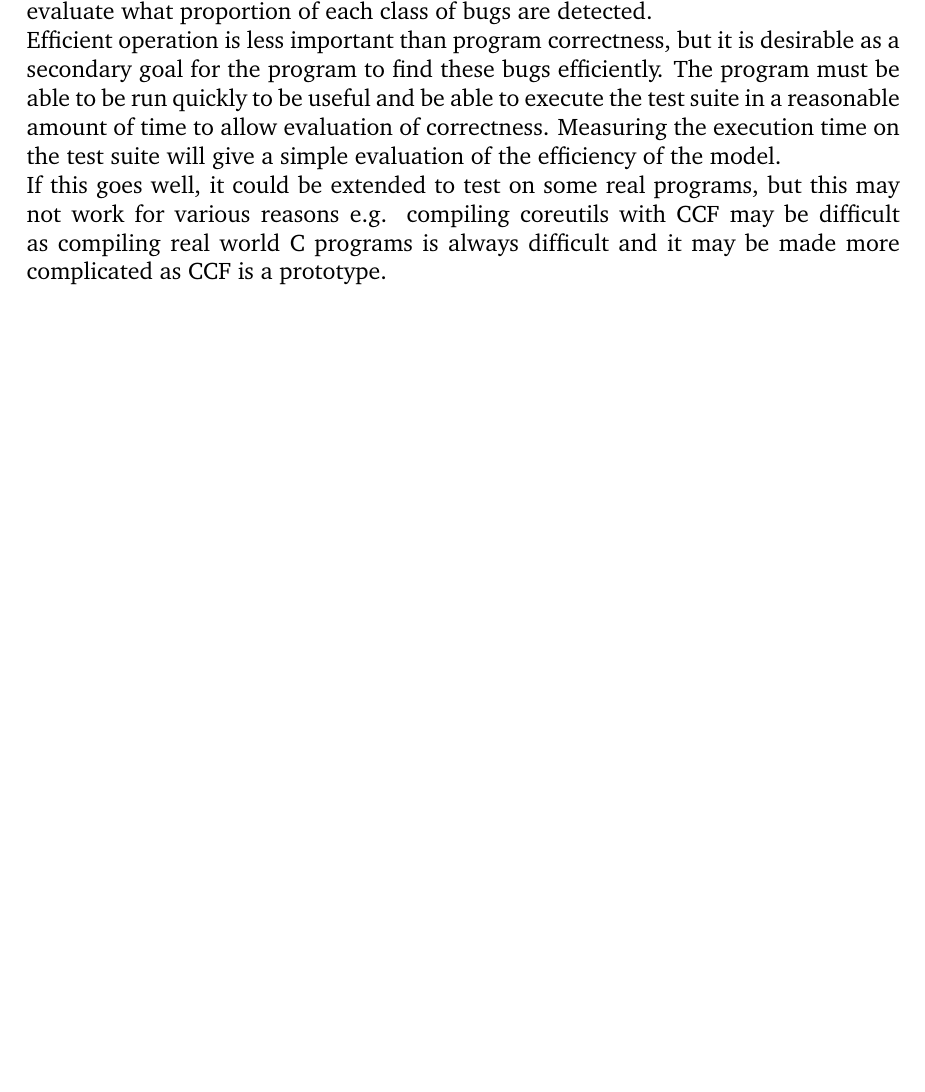
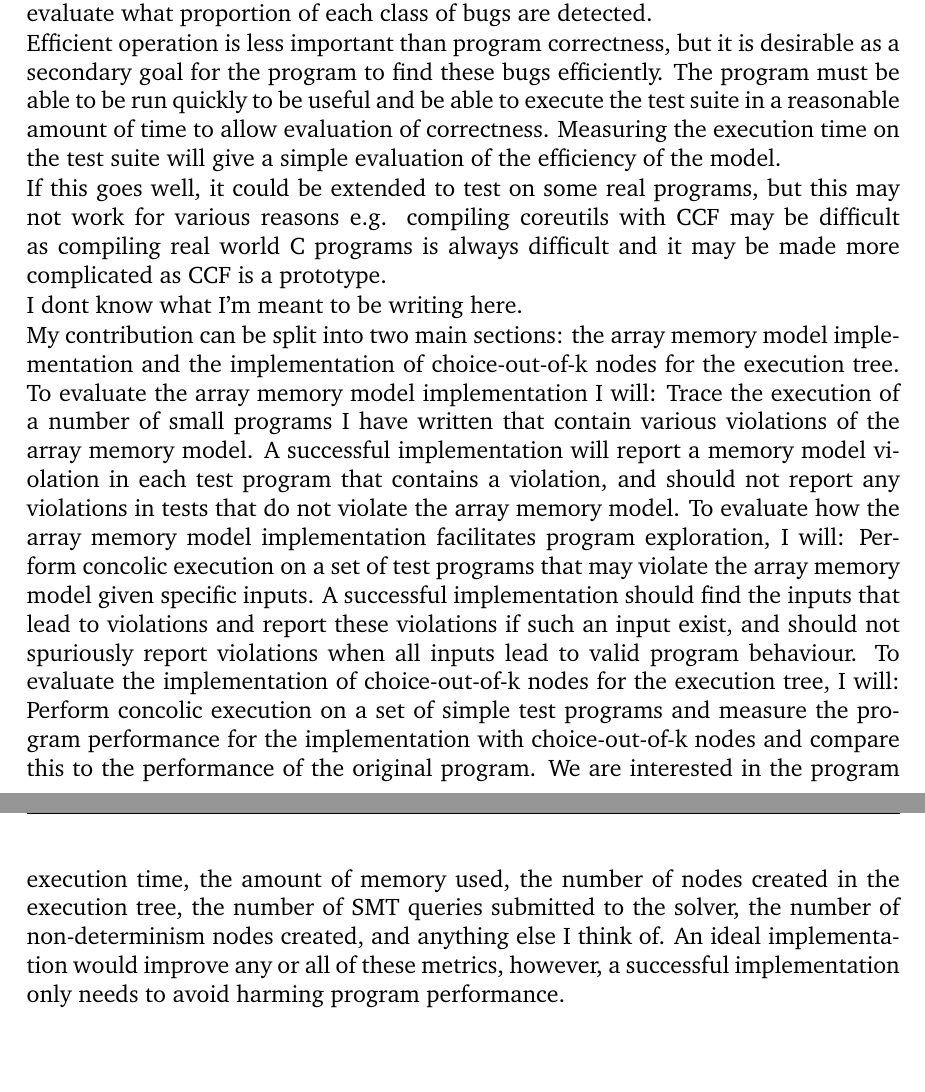
Before and after one commit to CharlesLoveman/MEng-Project-Report, a LaTeX thesis (main.tex): part of page 15 of 19 before the commit and two parts of pages 15 and 16 of 20 after it, the two joined at a grey line, cut so that both start at the same text, the shorter picture padded with empty space. Compiled offline with pdfLaTeX.

Commit message:
add first plan for evaluation

```diff
--- a/main.tex
+++ b/main.tex
@@ -303,6 +303,16 @@ If this goes well, it could be extended to test on some real programs, but this
 
 %Also need correct test cases with no memory bugs.
 
+I dont know what I'm meant to be writing here.
+
+My contribution can be split into two main sections: the array memory model implementation and the implementation of choice-out-of-k nodes for the execution tree.
+To evaluate the array memory model implementation I will:
+Trace the execution of a number of small programs I have written that contain various violations of the array memory model. A successful implementation will report a memory model violation in each test program that contains a violation, and should not report any violations in tests that do not violate the array memory model.
+To evaluate how the array memory model implementation facilitates program exploration, I will:
+Perform concolic execution on a set of test programs that may violate the array memory model given specific inputs. A successful implementation should find the inputs that lead to violations and report these violations if such an input exist, and should not spuriously report violations when all inputs lead to valid program behaviour.
+To evaluate the implementation of choice-out-of-k nodes for the execution tree, I will:
+Perform concolic execution on a set of simple test programs and measure the program performance for the implementation with choice-out-of-k nodes and compare this to the performance of the original program. We are interested in the program execution time, the amount of memory used, the number of nodes created in the execution tree, the number of SMT queries submitted to the solver, the number of non-determinism nodes created, and anything else I think of. An ideal implementation would improve any or all of these metrics, however, a successful implementation only needs to avoid harming program performance.
+
 
 \chapter{Ethical Issues}
  %Ethical issues (where necessary - 1-2 pages). Are there wider ethical, legal, professional and societal issues surrounding your project and the accompanying research? If there are, please discuss these. You should use the ethics checklist as the basis for this discussion.
```
